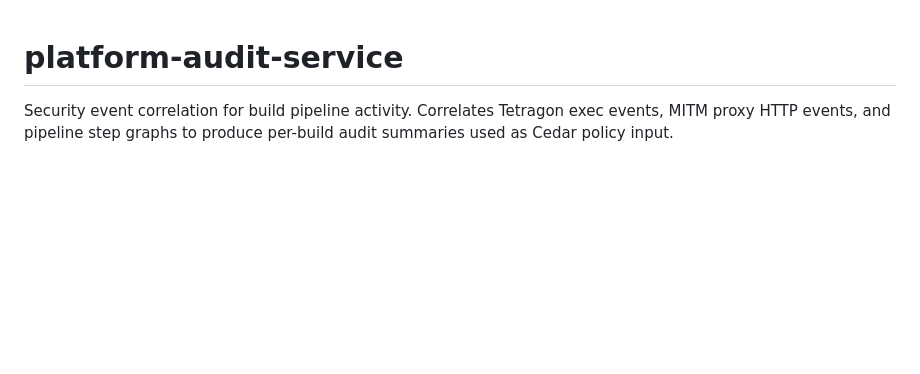
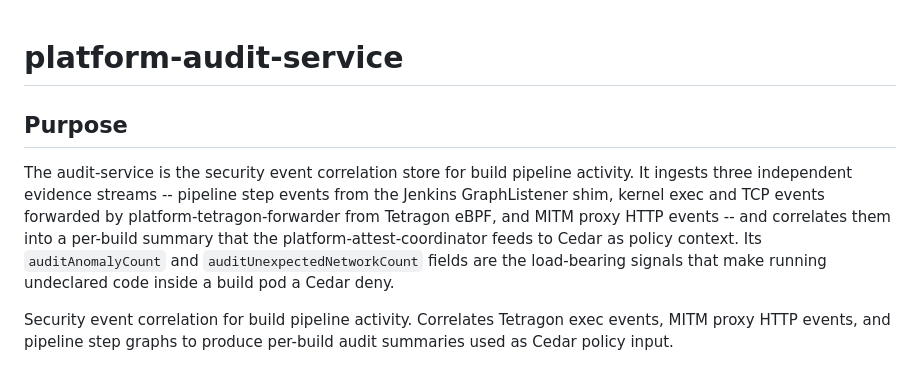
Before and after one commit to pboyd-oss/platform-audit-service, a Markdown page: CLAUDE.md, the part around the change. Drawn GitHub-style; blank space fills up the shorter version.

Commit message:
docs(claude): add purpose section

```diff
--- a/CLAUDE.md
+++ b/CLAUDE.md
@@ -1,4 +1,8 @@
 # platform-audit-service
+
+## Purpose
+
+The audit-service is the security event correlation store for build pipeline activity. It ingests three independent evidence streams -- pipeline step events from the Jenkins GraphListener shim, kernel exec and TCP events forwarded by platform-tetragon-forwarder from Tetragon eBPF, and MITM proxy HTTP events -- and correlates them into a per-build summary that the platform-attest-coordinator feeds to Cedar as policy context. Its `auditAnomalyCount` and `auditUnexpectedNetworkCount` fields are the load-bearing signals that make running undeclared code inside a build pod a Cedar deny.
 
 Security event correlation for build pipeline activity. Correlates Tetragon exec events, MITM proxy HTTP events, and pipeline step graphs to produce per-build audit summaries used as Cedar policy input.
 
```
